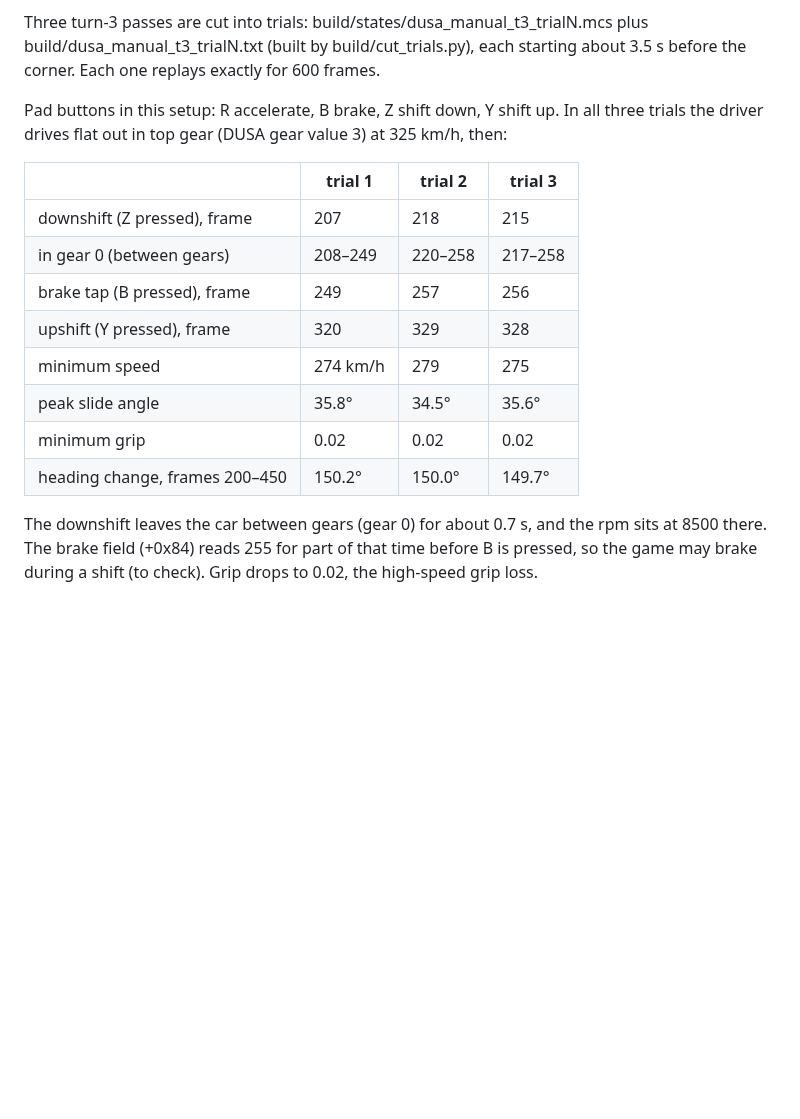
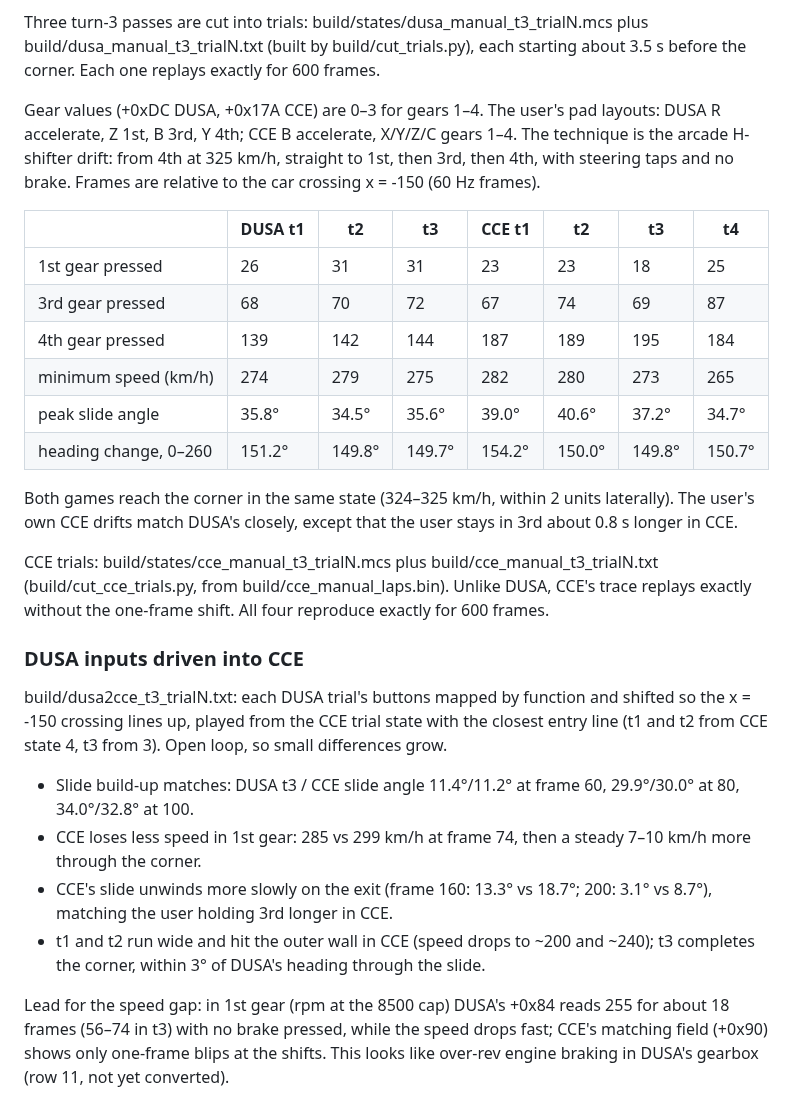
Before and after one commit to AJBats/daytona-cce95, a Markdown page: docs/conformance.md, the part around the change. Drawn GitHub-style; blank space fills up the shorter version.

Commit message:
Turn-3 manual drift: CCE trials and DUSA inputs driven into CCE
Co-Authored-By: Claude Opus 5.5 (1M context) <noreply@anthropic.com>

```diff
--- a/docs/conformance.md
+++ b/docs/conformance.md
@@ -803,22 +803,49 @@ plus build/dusa_manual_t3_trialN.txt (built by build/cut_trials.py), each
 starting about 3.5 s before the corner. Each one replays exactly for 600
 frames.
 
-Pad buttons in this setup: R accelerate, B brake, Z shift down, Y shift up.
-In all three trials the driver drives flat out in top gear (DUSA gear value
-3) at 325 km/h, then:
+Gear values (+0xDC DUSA, +0x17A CCE) are 0–3 for gears 1–4. The user's
+pad layouts: DUSA R accelerate, Z 1st, B 3rd, Y 4th; CCE B accelerate,
+X/Y/Z/C gears 1–4. The technique is the arcade H-shifter drift: from 4th
+at 325 km/h, straight to 1st, then 3rd, then 4th, with steering taps and
+no brake. Frames are relative to the car crossing x = -150 (60 Hz frames).
 
-| | trial 1 | trial 2 | trial 3 |
-|---|---|---|---|
-| downshift (Z pressed), frame | 207 | 218 | 215 |
-| in gear 0 (between gears) | 208–249 | 220–258 | 217–258 |
-| brake tap (B pressed), frame | 249 | 257 | 256 |
-| upshift (Y pressed), frame | 320 | 329 | 328 |
-| minimum speed | 274 km/h | 279 | 275 |
-| peak slide angle | 35.8° | 34.5° | 35.6° |
-| minimum grip | 0.02 | 0.02 | 0.02 |
-| heading change, frames 200–450 | 150.2° | 150.0° | 149.7° |
+| | DUSA t1 | t2 | t3 | CCE t1 | t2 | t3 | t4 |
+|---|---|---|---|---|---|---|---|
+| 1st gear pressed | 26 | 31 | 31 | 23 | 23 | 18 | 25 |
+| 3rd gear pressed | 68 | 70 | 72 | 67 | 74 | 69 | 87 |
+| 4th gear pressed | 139 | 142 | 144 | 187 | 189 | 195 | 184 |
+| minimum speed (km/h) | 274 | 279 | 275 | 282 | 280 | 273 | 265 |
+| peak slide angle | 35.8° | 34.5° | 35.6° | 39.0° | 40.6° | 37.2° | 34.7° |
+| heading change, 0–260 | 151.2° | 149.8° | 149.7° | 154.2° | 150.0° | 149.8° | 150.7° |
 
-The downshift leaves the car between gears (gear 0) for about 0.7 s, and
-the rpm sits at 8500 there. The brake field (+0x84) reads 255 for part of
-that time before B is pressed, so the game may brake during a shift (to
-check). Grip drops to 0.02, the high-speed grip loss.
+Both games reach the corner in the same state (324–325 km/h, within 2
+units laterally). The user's own CCE drifts match DUSA's closely, except
+that the user stays in 3rd about 0.8 s longer in CCE.
+
+CCE trials: build/states/cce_manual_t3_trialN.mcs plus
+build/cce_manual_t3_trialN.txt (build/cut_cce_trials.py, from
+build/cce_manual_laps.bin). Unlike DUSA, CCE's trace replays exactly
+without the one-frame shift. All four reproduce exactly for 600 frames.
+
+### DUSA inputs driven into CCE
+
+build/dusa2cce_t3_trialN.txt: each DUSA trial's buttons mapped by function
+and shifted so the x = -150 crossing lines up, played from the CCE trial
+state with the closest entry line (t1 and t2 from CCE state 4, t3 from 3).
+Open loop, so small differences grow.
+
+- Slide build-up matches: DUSA t3 / CCE slide angle 11.4°/11.2° at frame
+  60, 29.9°/30.0° at 80, 34.0°/32.8° at 100.
+- CCE loses less speed in 1st gear: 285 vs 299 km/h at frame 74, then a
+  steady 7–10 km/h more through the corner.
+- CCE's slide unwinds more slowly on the exit (frame 160: 13.3° vs 18.7°;
+  200: 3.1° vs 8.7°), matching the user holding 3rd longer in CCE.
+- t1 and t2 run wide and hit the outer wall in CCE (speed drops to ~200
+  and ~240); t3 completes the corner, within 3° of DUSA's heading through
+  the slide.
+
+Lead for the speed gap: in 1st gear (rpm at the 8500 cap) DUSA's +0x84
+reads 255 for about 18 frames (56–74 in t3) with no brake pressed, while
+the speed drops fast; CCE's matching field (+0x90) shows only one-frame
+blips at the shifts. This looks like over-rev engine braking in DUSA's
+gearbox (row 11, not yet converted).
```
